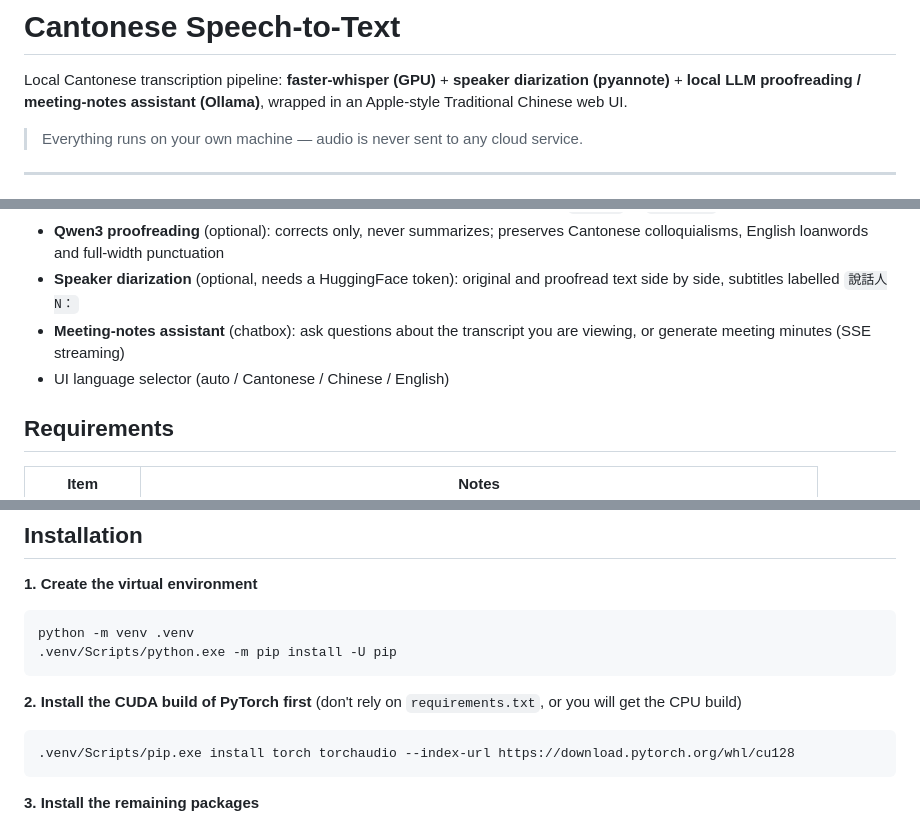
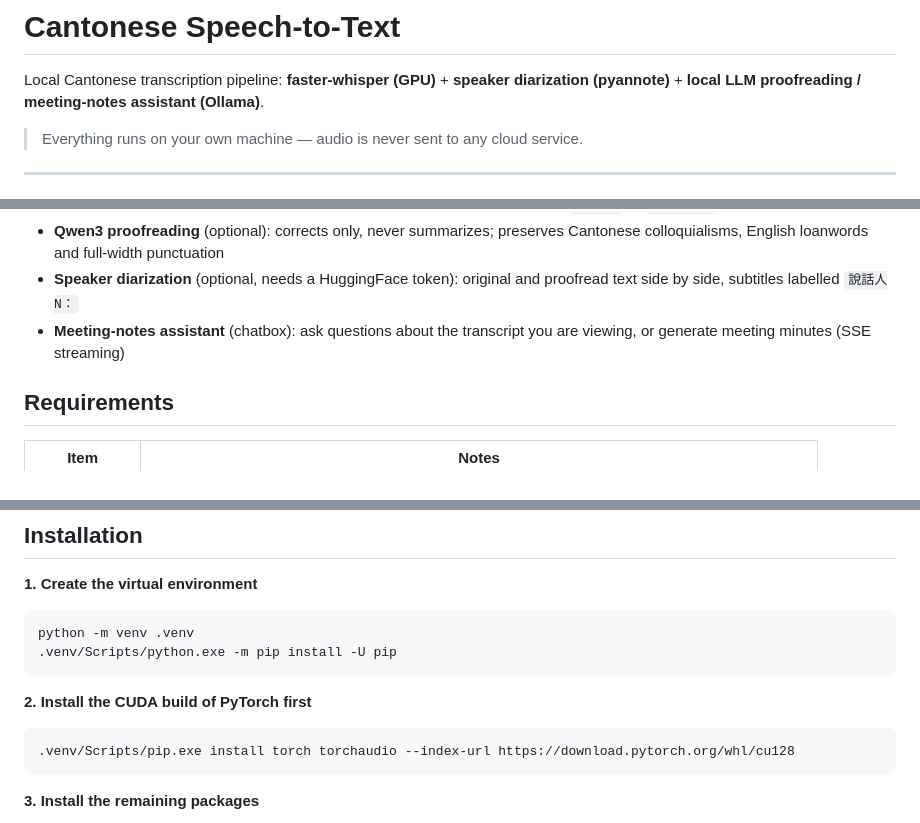
Before and after one commit to kayuen21/cantonese-speech-to-text, a Markdown page: README.md, 3 parts joined by grey strips. Drawn GitHub-style.

````diff
--- a/README.md
+++ b/README.md
@@ -2,7 +2,7 @@
 
 Local Cantonese transcription pipeline: **faster-whisper (GPU)** + **speaker
 diarization (pyannote)** + **local LLM proofreading / meeting-notes assistant
-(Ollama)**, wrapped in an Apple-style Traditional Chinese web UI.
+(Ollama)**.
 
 > Everything runs on your own machine — audio is never sent to any cloud service.
 
@@ -20,7 +20,6 @@ diarization (pyannote)** + **local LLM proofreading / meeting-notes assistant
   proofread text side by side, subtitles labelled `說話人N：`
 - **Meeting-notes assistant** (chatbox): ask questions about the transcript you
   are viewing, or generate meeting minutes (SSE streaming)
-- UI language selector (auto / Cantonese / Chinese / English)
 
 ## Requirements
 
@@ -42,8 +41,7 @@ python -m venv .venv
 .venv/Scripts/python.exe -m pip install -U pip
 ```
 
-**2. Install the CUDA build of PyTorch first** (don't rely on `requirements.txt`,
-or you will get the CPU build)
+**2. Install the CUDA build of PyTorch first**
 
 ```bash
 .venv/Scripts/pip.exe install torch torchaudio --index-url https://download.pytorch.org/whl/cu128
````
Also changed, not shown: other parts of README.md (+0 -46 lines).
